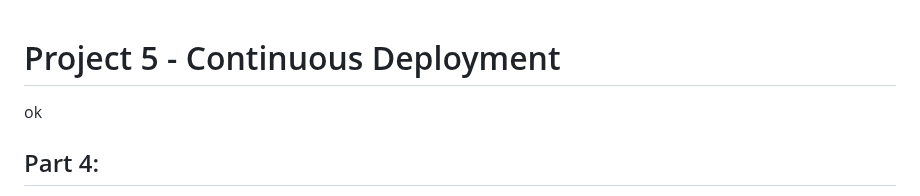
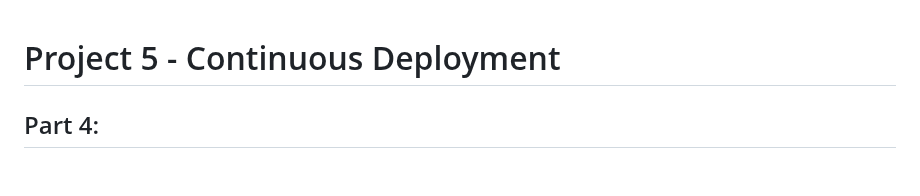
Before and after one commit to WSU-kduncan/cicdf25-Riyamh, a Markdown page: Project-5/README-CD.md, the part around the change. GitHub-like rendering; blank space fills up the shorter version.

```diff
--- a/Project-5/README-CD.md
+++ b/Project-5/README-CD.md
@@ -1,5 +1,5 @@
 # Project 5 - Continuous Deployment
-ok
+
 ## Part 4:
 Summarize the project contents in the repository
 Link to README-CI.md and README-CD.md with a brief summary about what users will find in each document.
```
